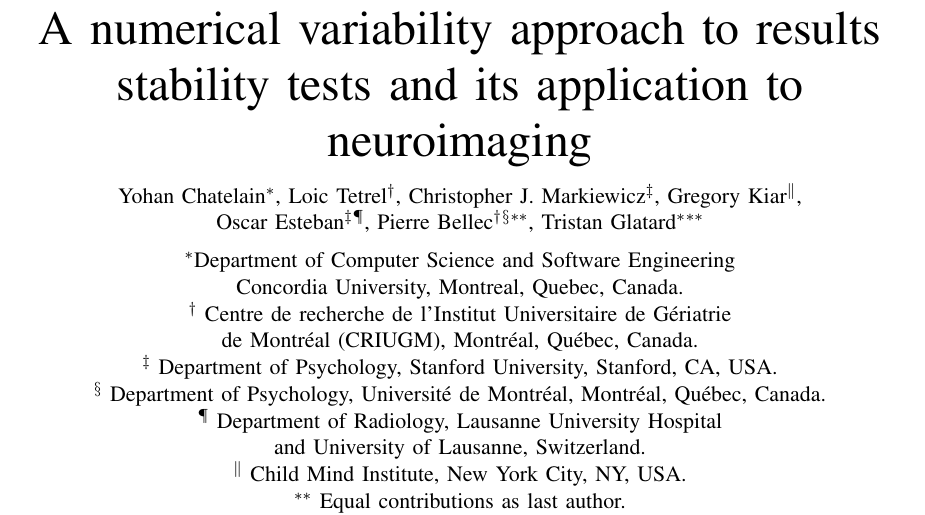
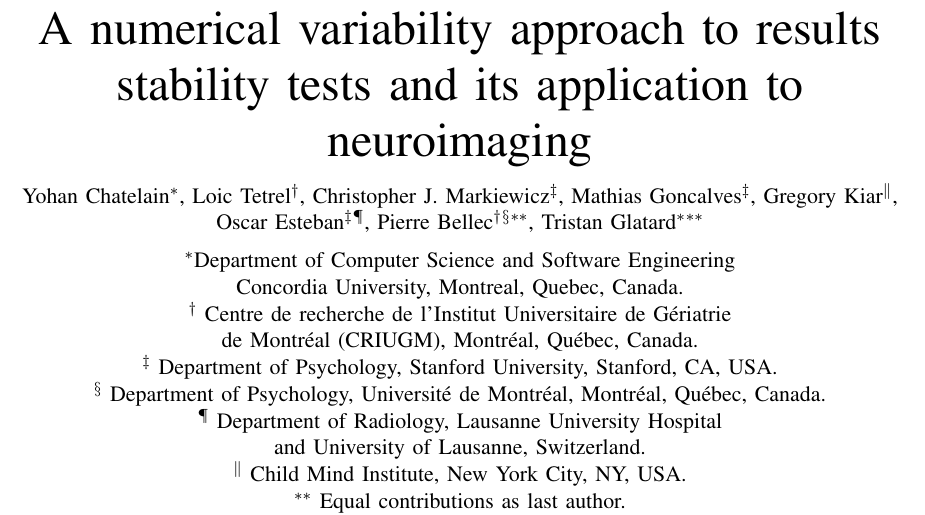
Before and after one commit to yohanchatelain/regression-test-paper, a LaTeX paper (main.tex): part of page 1 of 13, cut so that both start at the same text. Compiled offline with pdfLaTeX.

Commit message:
Add co-author

```diff
--- a/main.tex
+++ b/main.tex
@@ -148,7 +148,7 @@
 % false-positive https://www.pnas.org/doi/pdf/10.1073/pnas.1602413113
 
 \title{A numerical variability approach to results stability tests and its application to neuroimaging}
-\author{\IEEEauthorblockN{Yohan Chatelain\IEEEauthorrefmark{1}, Loic Tetrel\IEEEauthorrefmark{2}, Christopher J. Markiewicz\IEEEauthorrefmark{3}, Gregory Kiar\IEEEauthorrefmark{6},\\ Oscar Esteban\IEEEauthorrefmark{3}\IEEEauthorrefmark{5},  Pierre Bellec\IEEEauthorrefmark{2}\IEEEauthorrefmark{4}\IEEEauthorrefmark{7}, Tristan Glatard\IEEEauthorrefmark{1}\IEEEauthorrefmark{7}\vspace*{0.2cm}}
+\author{\IEEEauthorblockN{Yohan Chatelain\IEEEauthorrefmark{1}, Loic Tetrel\IEEEauthorrefmark{2}, Christopher J. Markiewicz\IEEEauthorrefmark{3}, Mathias Goncalves\IEEEauthorrefmark{3}, Gregory Kiar\IEEEauthorrefmark{6},\\ Oscar Esteban\IEEEauthorrefmark{3}\IEEEauthorrefmark{5},  Pierre Bellec\IEEEauthorrefmark{2}\IEEEauthorrefmark{4}\IEEEauthorrefmark{7}, Tristan Glatard\IEEEauthorrefmark{1}\IEEEauthorrefmark{7}\vspace*{0.2cm}}
 
 \IEEEauthorblockA{\IEEEauthorrefmark{1}Department of Computer Science and Software Engineering\\ Concordia University, Montreal, Quebec, Canada.}
 
```
